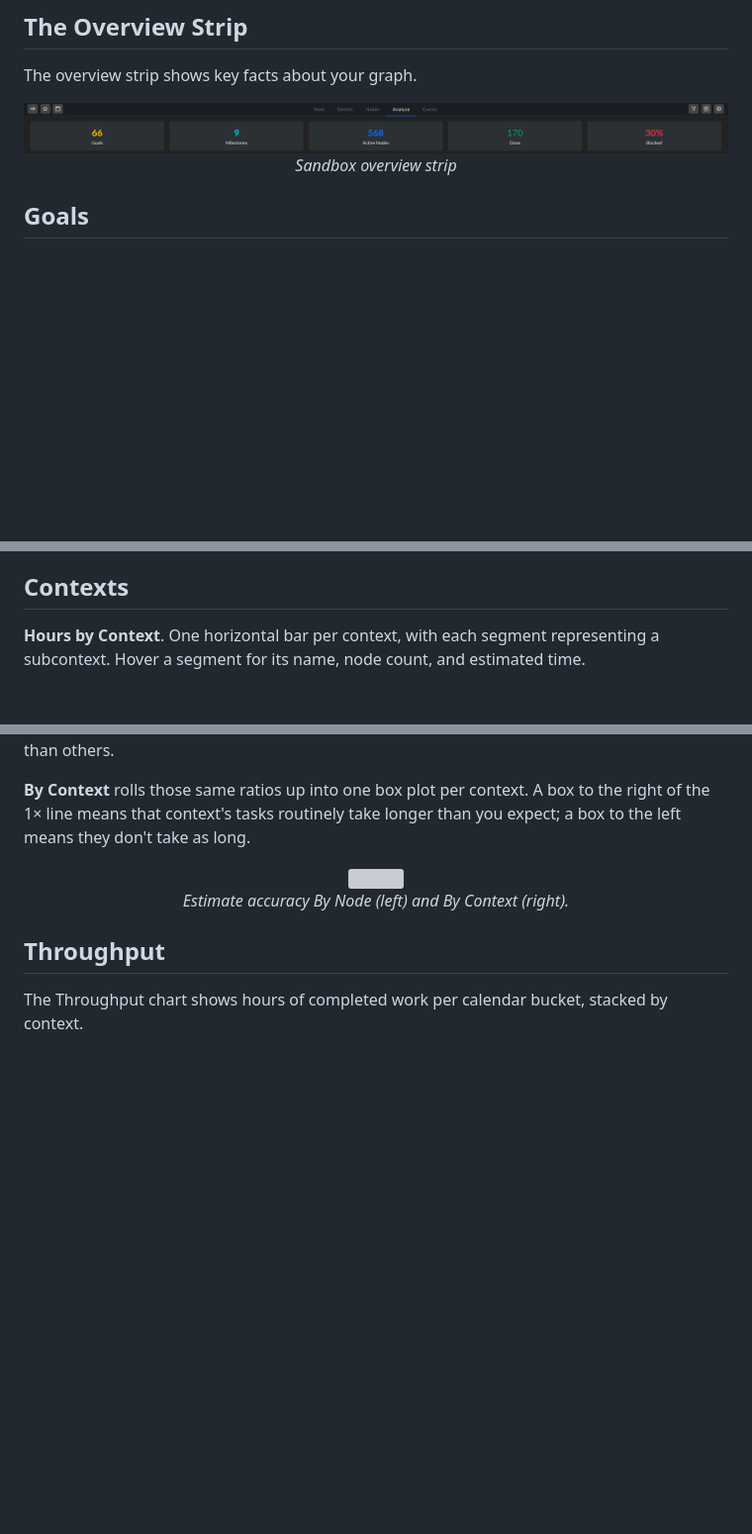
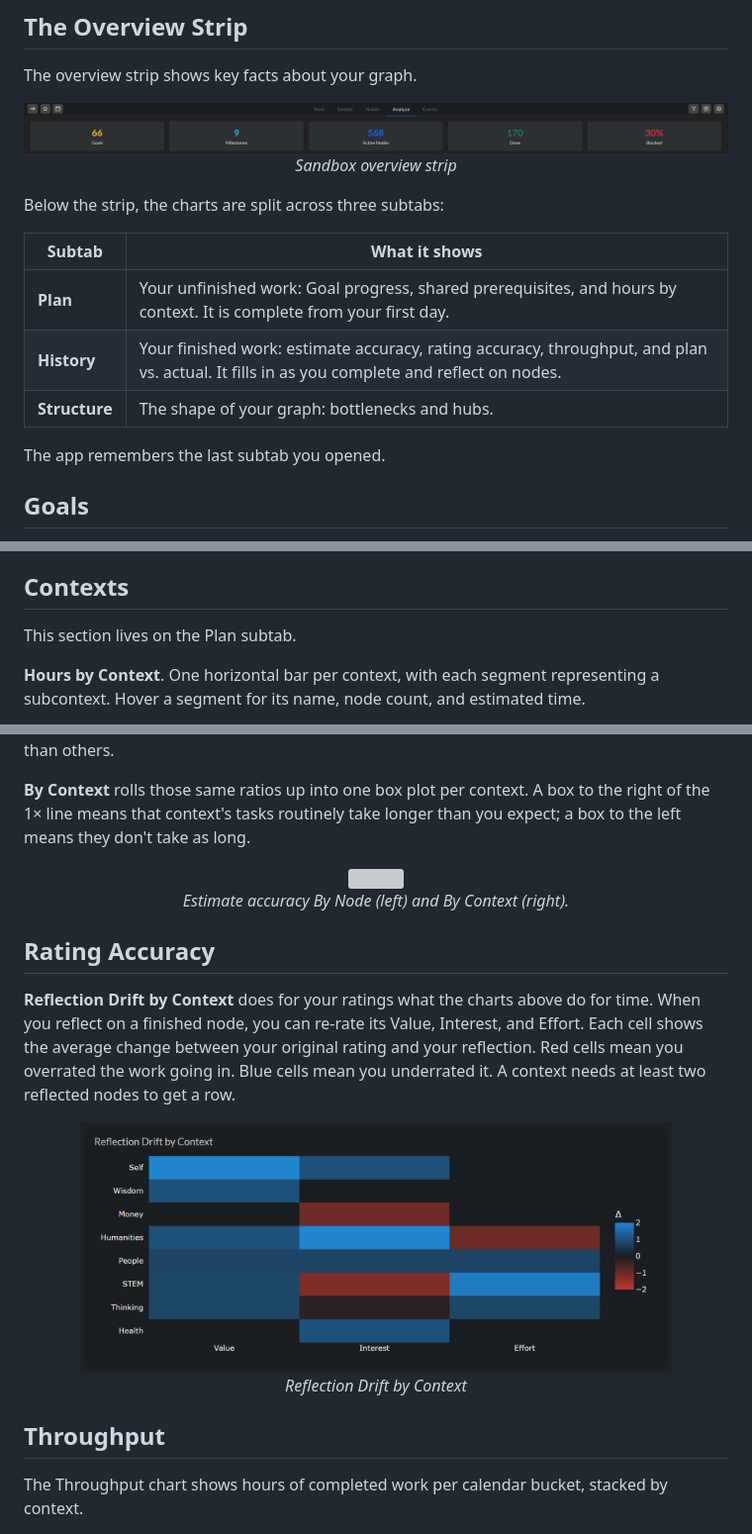
Before and after one commit to jmaroszek/Skill-Tree, a Markdown page: docs/features.md, 3 parts joined by grey strips. Shown at 99% size. Drawn GitHub-style; pictures changed too: images/analyze-reflection-drift.png (added); blank space fills up the shorter version; grey boxes are pictures that could not be loaded.

```diff
--- a/docs/features.md
+++ b/docs/features.md
@@ -805,6 +805,16 @@ The overview strip shows key facts about your graph.
   <em>Sandbox overview strip</em>
 </p>
 
+Below the strip, the charts are split across three subtabs:
+
+| Subtab | What it shows |
+|---|---|
+| **Plan** | Your unfinished work: Goal progress, shared prerequisites, and hours by context. It is complete from your first day. |
+| **History** | Your finished work: estimate accuracy, rating accuracy, throughput, and plan vs. actual. It fills in as you complete and reflect on nodes. |
+| **Structure** | The shape of your graph: bottlenecks and hubs. |
+
+The app remembers the last subtab you opened.
+
 ## Goals
 This section displays two visualizations side-by-side. The order of the goals is not arbitrary; they are ranked using the same algorithm as the [Goal Sidebar](#goals-sidebar). A gear icon next to the section title lets you control how many goals are displayed.
 
@@ -820,6 +830,8 @@ This section displays two visualizations side-by-side. The order of the goals is
 
 ## Contexts
 
+This section lives on the Plan subtab.
+
 **Hours by Context**. One horizontal bar per context, with each segment representing a subcontext. Hover a segment for its name, node count, and estimated time.
 
 <p align="center">
@@ -848,6 +854,16 @@ When you mark a node Done and complete a [reflection](#reflection), the actual t
   <img src="../images/analyze-time-estimation-accuracy.png">
   <br>
   <em> Estimate accuracy By Node (left) and By Context (right). </em>
+</p>
+
+## Rating Accuracy
+
+**Reflection Drift by Context** does for your ratings what the charts above do for time. When you reflect on a finished node, you can re-rate its Value, Interest, and Effort. Each cell shows the average change between your original rating and your reflection. Red cells mean you overrated the work going in. Blue cells mean you underrated it. A context needs at least two reflected nodes to get a row.
+
+<p align="center">
+  <img src="../images/analyze-reflection-drift.png" width=600>
+  <br>
+  <em> Reflection Drift by Context </em>
 </p>
 
 ## Throughput
```
Also changed, not shown: other parts of docs/features.md (+15 -13 lines), STYLE_GUIDE.md (+3 -1 lines), docs/app_architecture.md (+3 -1 lines), images/analyze-graph-structure.png, images/analyze-ratings-heatmaps.png (deleted), 9 other files.
